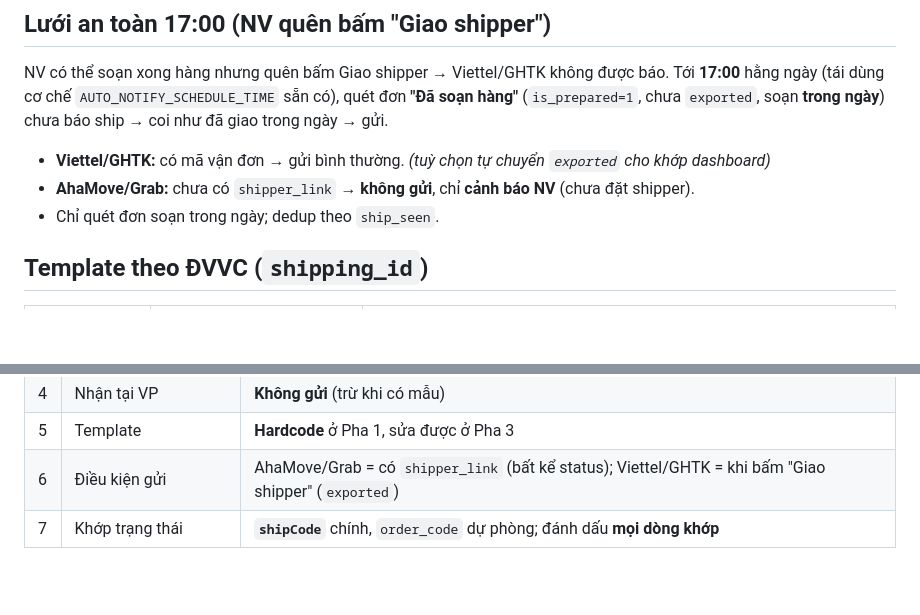
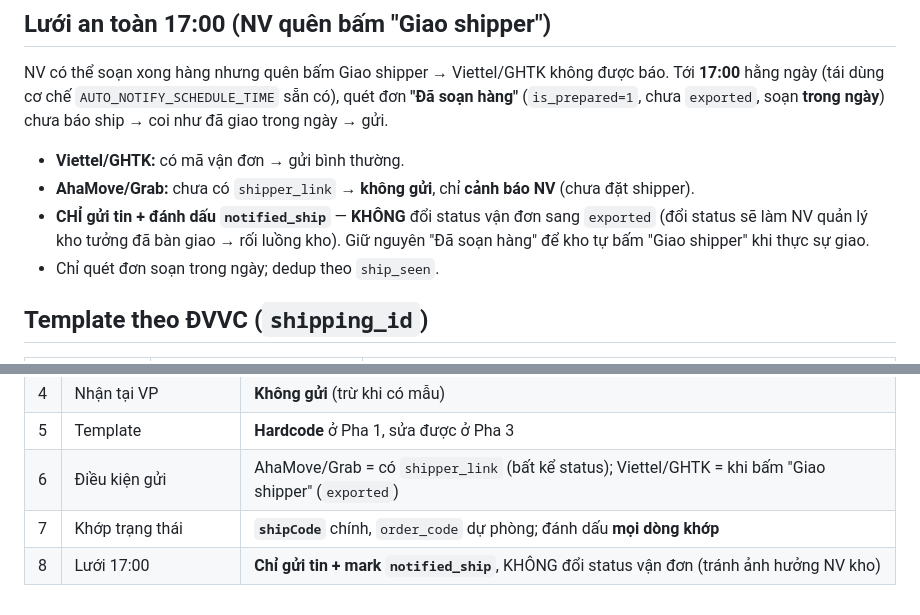
Before and after one commit to ngalinh/mi, a Markdown page: docs/shipping-notify-plan.md, 2 parts joined by grey strips. Drawn GitHub-style; blank space fills up the shorter version.

Commit message:
docs: lưới 17:00 chỉ gửi tin, không đổi status vận đơn (tránh ảnh hưởng NV kho)
Co-Authored-By: Claude Opus 4.8 <noreply@anthropic.com>
Claude-Session: https://claude.ai/code/session_012SV8muzo3YDz23rP88JZ6c

```diff
--- a/docs/shipping-notify-plan.md
+++ b/docs/shipping-notify-plan.md
@@ -16,8 +16,11 @@ Xây dựng nội dung báo ship (báo khách khi giao shipper) từ **Quản l
 NV có thể soạn xong hàng nhưng quên bấm Giao shipper → Viettel/GHTK không được báo. Tới **17:00**
 hằng ngày (tái dùng cơ chế `AUTO_NOTIFY_SCHEDULE_TIME` sẵn có), quét đơn **"Đã soạn hàng"**
 (`is_prepared=1`, chưa `exported`, soạn **trong ngày**) chưa báo ship → coi như đã giao trong ngày → gửi.
-- **Viettel/GHTK:** có mã vận đơn → gửi bình thường. *(tuỳ chọn tự chuyển `exported` cho khớp dashboard)*
+- **Viettel/GHTK:** có mã vận đơn → gửi bình thường.
 - **AhaMove/Grab:** chưa có `shipper_link` → **không gửi**, chỉ **cảnh báo NV** (chưa đặt shipper).
+- **CHỈ gửi tin + đánh dấu `notified_ship`** — **KHÔNG** đổi status vận đơn sang `exported`
+  (đổi status sẽ làm NV quản lý kho tưởng đã bàn giao → rối luồng kho). Giữ nguyên "Đã soạn hàng"
+  để kho tự bấm "Giao shipper" khi thực sự giao.
 - Chỉ quét đơn soạn trong ngày; dedup theo `ship_seen`.
 
 ## Template theo ĐVVC (`shipping_id`)
@@ -63,3 +66,4 @@ Sau khi gửi ship cho 1 vận đơn:
 | 5 | Template | **Hardcode** ở Pha 1, sửa được ở Pha 3 |
 | 6 | Điều kiện gửi | AhaMove/Grab = có `shipper_link` (bất kể status); Viettel/GHTK = khi bấm "Giao shipper" (`exported`) |
 | 7 | Khớp trạng thái | **`shipCode`** chính, `order_code` dự phòng; đánh dấu **mọi dòng khớp** |
+| 8 | Lưới 17:00 | **Chỉ gửi tin + mark `notified_ship`**, KHÔNG đổi status vận đơn (tránh ảnh hưởng NV kho) |
```
